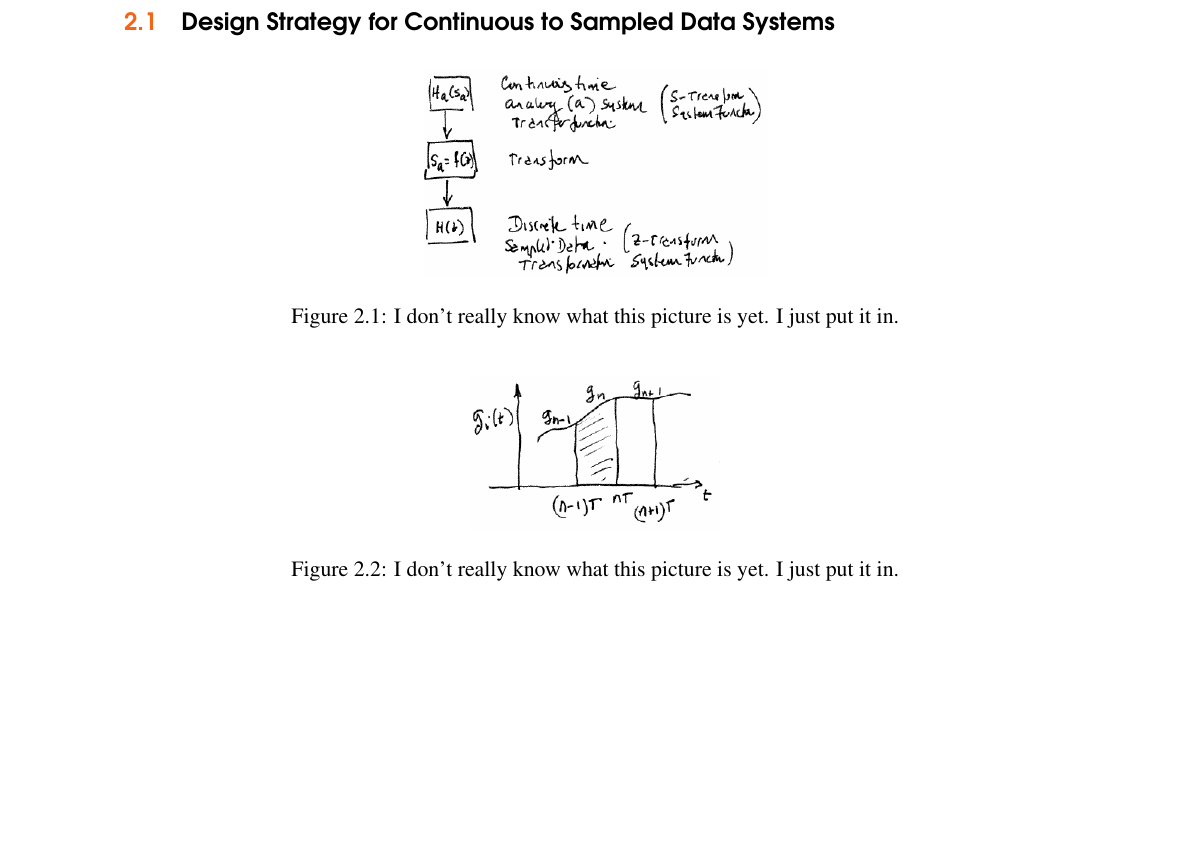
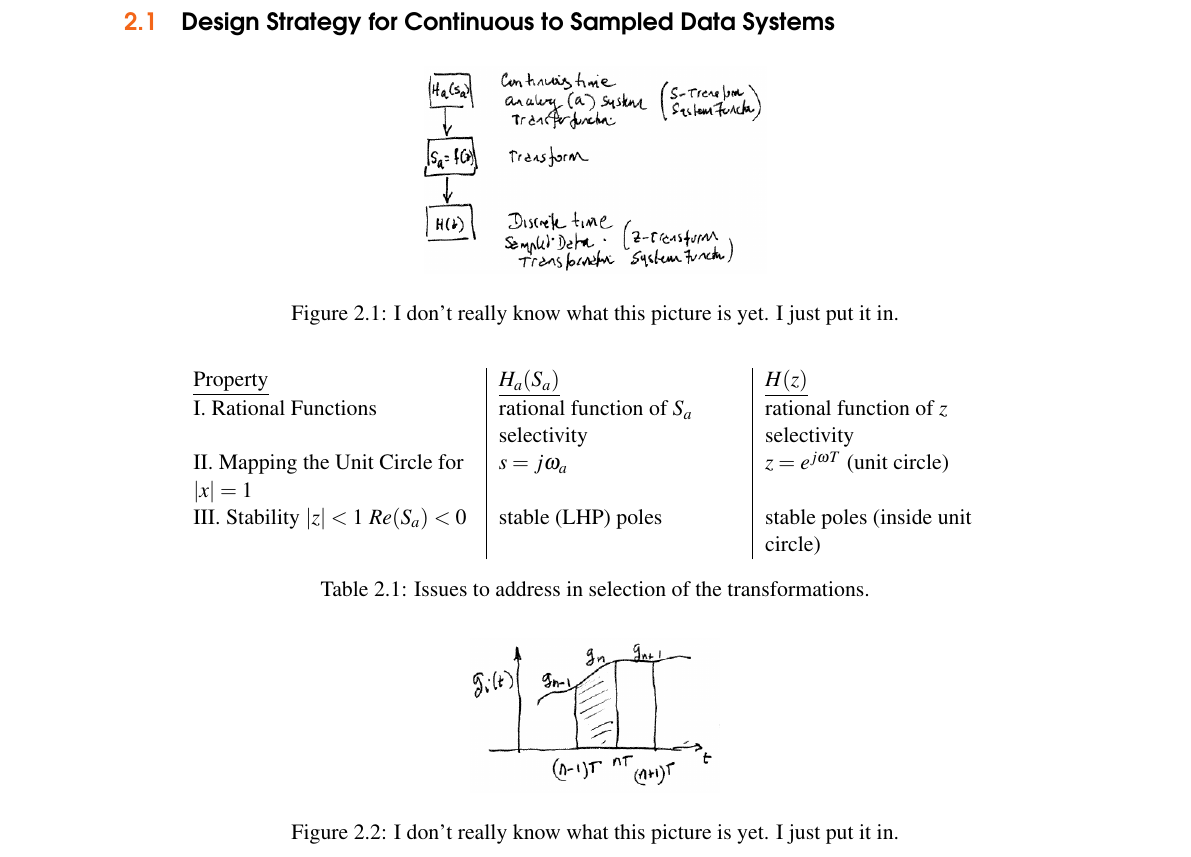
Before and after one commit to Hardolaf/ece5021, a LaTeX book (main.tex): part of page 19 of 23, cut so that both start at the same text, the shorter picture padded with empty space. Compiled offline with pdfLaTeX.

Commit message:
Add first table of chapter 2

```diff
--- a/main.tex
+++ b/main.tex
@@ -754,6 +754,20 @@ $$={KTZ\over(z-1)^2}$$
   \caption{I don't really know what this picture is yet. I just put it in.}
 \end{figure}
 
+\begin{table}[h]
+  \centering
+  \begin{tabulary}{1\textwidth}{L|L|L}
+    \underline{Property} & \underline{$H_a(S_a)$} & \underline{$H(z)$} \\
+    I. Rational Functions & rational function of $S_a$ selectivity & rational
+    function of $z$ selectivity \\
+    II. Mapping the Unit Circle for $|x| = 1$ & $s = j\omega_a$ &
+    $z=e^{j\omega T}$ (unit circle) \\
+    III. Stability $|z|<1$ $Re(S_a) < 0$ & stable (LHP) poles & stable
+    poles (inside unit circle) \\
+  \end{tabulary}
+  \caption{Issues to address in selection of the transformations.}
+\end{table}
+
 \begin{figure}[h]
   \centering\includegraphics[scale=0.5]{chapter2_figure2.png}
   \caption{I don't really know what this picture is yet. I just put it in.}
```
